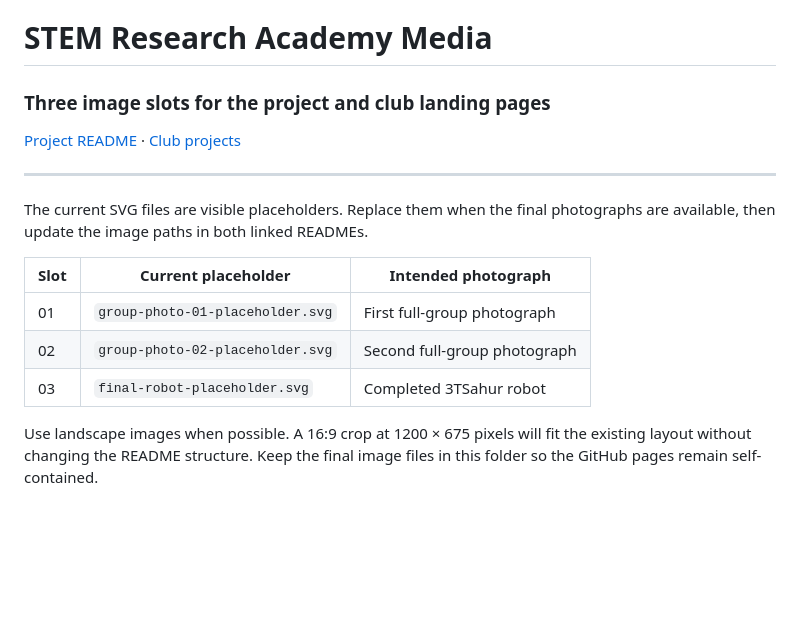
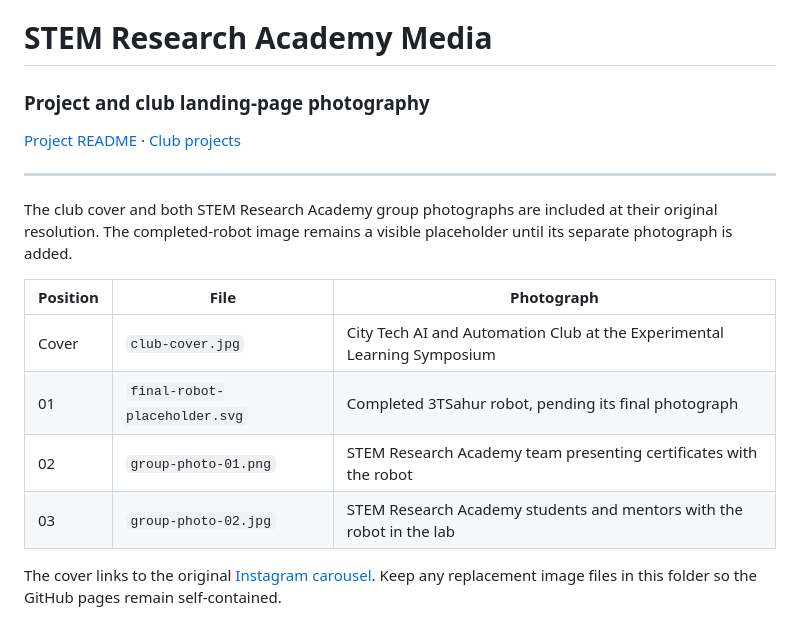
Before and after one commit to AloeVeraZ/CityTechClubProjects, a Markdown page: stem-research-academy/images/README.md, the part around the change. Rendered like a GitHub page; blank space fills up the shorter version.

```diff
--- a/stem-research-academy/images/README.md
+++ b/stem-research-academy/images/README.md
@@ -1,20 +1,22 @@
 # STEM Research Academy Media
 
-### Three image slots for the project and club landing pages
+### Project and club landing-page photography
 
 [Project README](../README.md) · [Club projects](../../README.md)
 
 ---
 
-The current SVG files are visible placeholders. Replace them when the final
-photographs are available, then update the image paths in both linked READMEs.
+The club cover and both STEM Research Academy group photographs are included at
+their original resolution. The completed-robot image remains a visible
+placeholder until its separate photograph is added.
 
-| Slot | Current placeholder | Intended photograph |
+| Position | File | Photograph |
 | --- | --- | --- |
-| 01 | `group-photo-01-placeholder.svg` | First full-group photograph |
-| 02 | `group-photo-02-placeholder.svg` | Second full-group photograph |
-| 03 | `final-robot-placeholder.svg` | Completed 3TSahur robot |
+| Cover | `club-cover.jpg` | City Tech AI and Automation Club at the Experimental Learning Symposium |
+| 01 | `final-robot-placeholder.svg` | Completed 3TSahur robot, pending its final photograph |
+| 02 | `group-photo-01.png` | STEM Research Academy team presenting certificates with the robot |
+| 03 | `group-photo-02.jpg` | STEM Research Academy students and mentors with the robot in the lab |
 
-Use landscape images when possible. A 16:9 crop at 1200 × 675 pixels will fit
-the existing layout without changing the README structure. Keep the final image
-files in this folder so the GitHub pages remain self-contained.
+The cover links to the original [Instagram carousel](https://www.instagram.com/p/DYOBZRNFmqn/?img_index=6).
+Keep any replacement image files in this folder so the GitHub pages remain
+self-contained.
```
Also changed, not shown: README.md (+13 -8 lines), stem-research-academy/README.md (+7 -5 lines), stem-research-academy/images/group-photo-02.jpg (added), 4 other files.
